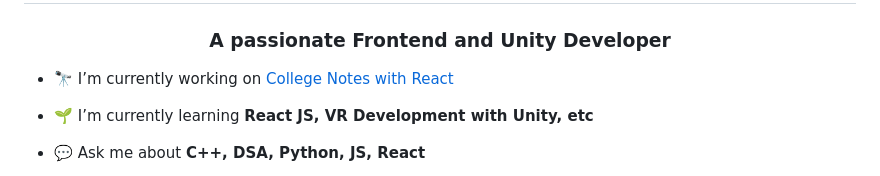
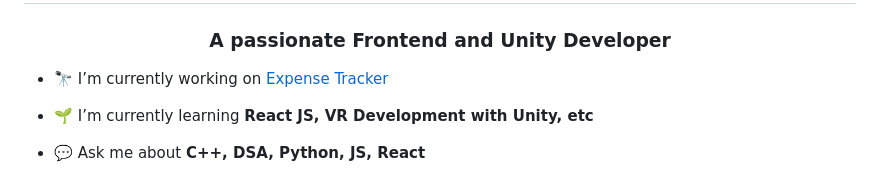
Before and after one commit to PMR745/PMR745, a Markdown page: README.md, the part around the change. GitHub-like rendering.

```diff
--- a/README.md
+++ b/README.md
@@ -1,7 +1,7 @@
 <h1 align="center">Hi, I'm Prathamesh Rajput</h1>
 <h3 align="center">A passionate Frontend and Unity Developer</h3>
 
-- 🔭 I’m currently working on [College Notes with React](https://github.com/PMR745/CollegeNotesReact)
+- 🔭 I’m currently working on [Expense Tracker](https://github.com/PMR745/ExpenseTracker)
 
 - 🌱 I’m currently learning **React JS, VR Development with Unity, etc**
 
```
